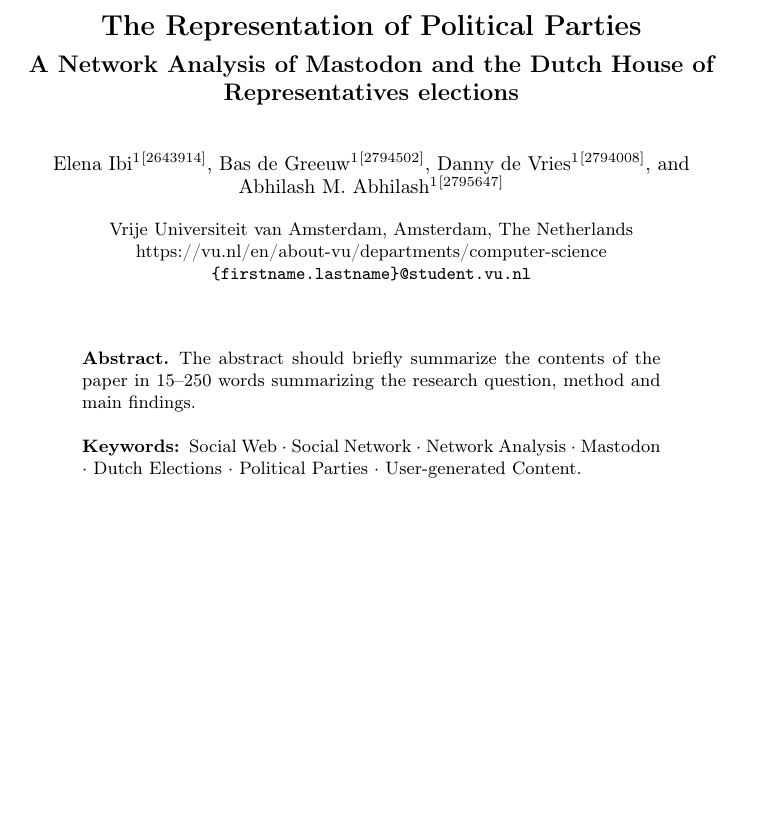
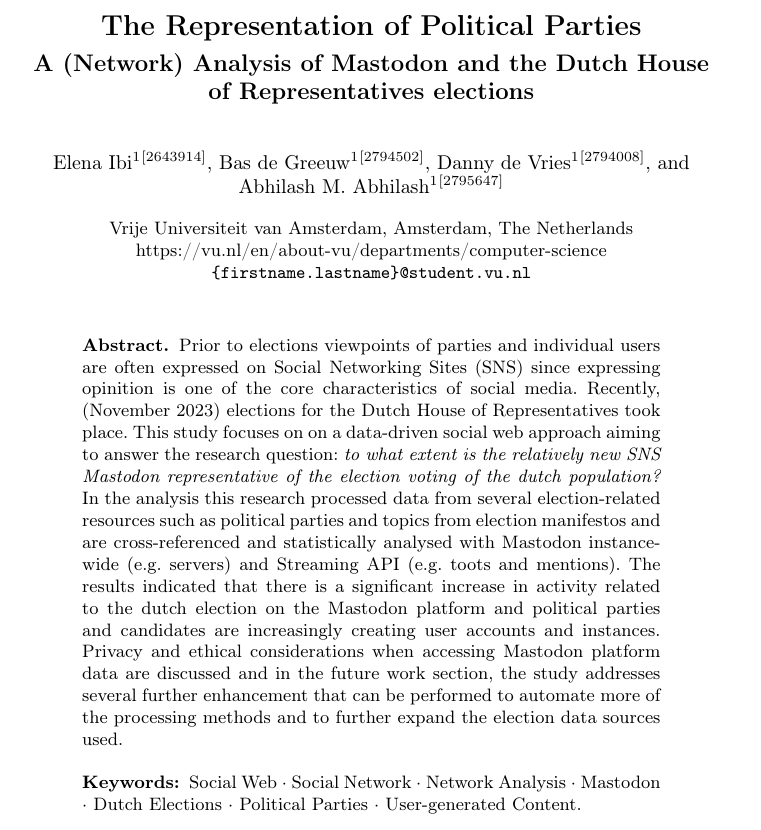
Before and after one commit to dandevri/vu-social-web-report, a LaTeX thesis (main.tex, which reads metadata/abstract.tex): part of page 1 of 10, cut so that both start at the same text, the shorter picture padded with empty space. Compiled offline with pdfLaTeX.

Commit message:
Add abstract outline

```diff
--- a/metadata/abstract.tex
+++ b/metadata/abstract.tex
@@ -1,6 +1,5 @@
 \begin{abstract}
-The abstract should briefly summarize the contents of the paper in
-15--250 words summarizing the research question, method and main findings.
+Prior to elections viewpoints of parties and individual users  are often expressed on Social Networking Sites (SNS) since expressing opinition is one of the core characteristics of social media. Recently, (November 2023) elections for the Dutch House of Representatives took place. This study focuses on on a data-driven social web approach aiming to answer the research question: \textit{to what extent is the relatively new SNS Mastodon representative of the election voting of the dutch population?} In the analysis this research processed data from several election-related resources such as political parties and topics from election manifestos and are cross-referenced and statistically analysed with Mastodon instance-wide (e.g. servers) and Streaming API (e.g. toots and mentions). The results indicated that there is a significant increase in activity related to the dutch election on the Mastodon platform and political parties and candidates are increasingly creating user accounts and instances. Privacy and ethical considerations when accessing Mastodon platform data are discussed and in the future work section, the study addresses several further enhancement that can be performed to automate more of the processing methods and to further expand the election data sources used.
 
 \keywords{Social Web  \and Social Network \and Network Analysis \and Mastodon \and Dutch Elections \and Political Parties \and User-generated Content.}
 \end{abstract}
```
Also changed, not shown: metadata/metadata.tex (+1 -1 lines), main.pdf.
